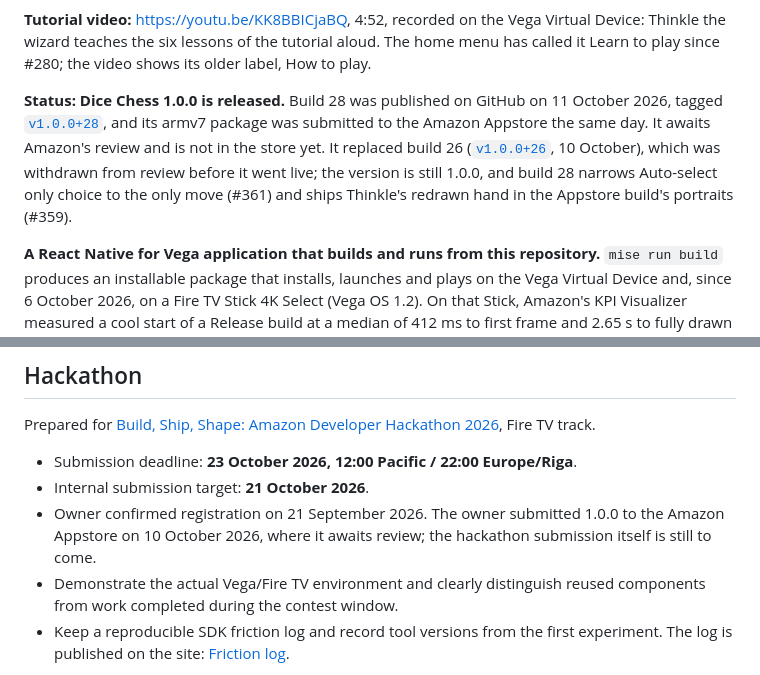
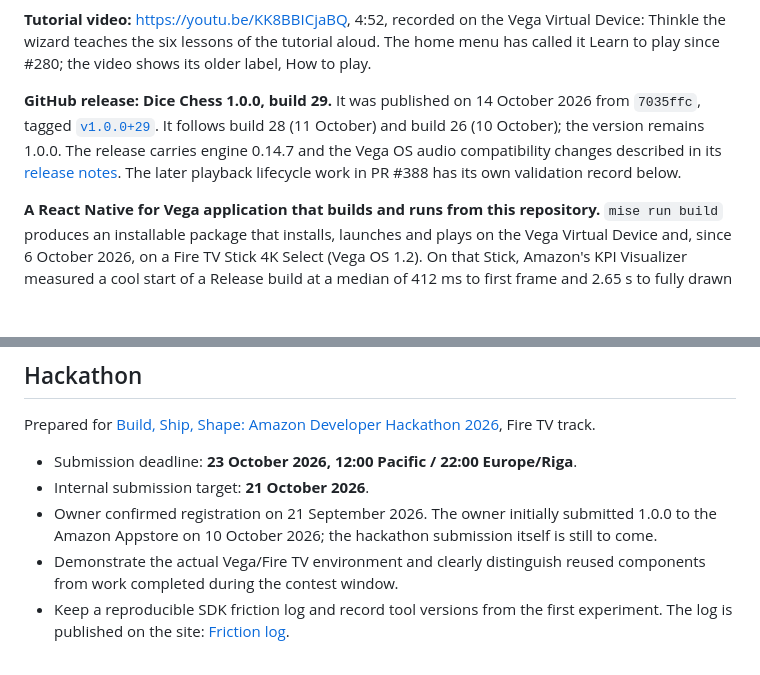
Before and after one commit to fortemate/dicechess-tv, a Markdown page: README.md, 2 parts joined by grey strips. Rendered like a GitHub page; blank space fills up the shorter version.

Commit message:
docs(audio): distinguish cold relaunch and update release pointer

```diff
--- a/README.md
+++ b/README.md
@@ -15,7 +15,7 @@ Dice Chess for Amazon Fire TV: two players sharing one screen and remote, or a g
 
 **Tutorial video:** <https://youtu.be/KK8BBICjaBQ>, 4:52, recorded on the Vega Virtual Device: Thinkle the wizard teaches the six lessons of the tutorial aloud. The home menu has called it Learn to play since #280; the video shows its older label, How to play.
 
-**Status: Dice Chess 1.0.0 is released.** Build 28 was published on GitHub on 11 October 2026, tagged [`v1.0.0+28`](https://github.com/fortemate/dicechess-tv/releases/tag/v1.0.0%2B28), and its armv7 package was submitted to the Amazon Appstore the same day. It awaits Amazon's review and is not in the store yet. It replaced build 26 ([`v1.0.0+26`](https://github.com/fortemate/dicechess-tv/releases/tag/v1.0.0%2B26), 10 October), which was withdrawn from review before it went live; the version is still 1.0.0, and build 28 narrows Auto-select only choice to the only move (#361) and ships Thinkle's redrawn hand in the Appstore build's portraits (#359).
+**GitHub release: Dice Chess 1.0.0, build 29.** It was published on 14 October 2026 from `7035ffc`, tagged [`v1.0.0+29`](https://github.com/fortemate/dicechess-tv/releases/tag/v1.0.0%2B29). It follows build 28 (11 October) and build 26 (10 October); the version remains 1.0.0. The release carries engine 0.14.7 and the Vega OS audio compatibility changes described in its [release notes](https://github.com/fortemate/dicechess-tv/releases/tag/v1.0.0%2B29). The later playback lifecycle work in PR #388 has its own validation record below.
 
 **A React Native for Vega application that builds and runs from this repository.** `mise run build` produces an installable package that installs, launches and plays on the Vega Virtual Device and, since 6 October 2026, on a Fire TV Stick 4K Select (Vega OS 1.2). On that Stick, Amazon's KPI Visualizer measured a cool start of a Release build at a median of 412 ms to first frame and 2.65 s to fully drawn (6 October 2026, 9 launches, not in certification mode), against Amazon's cool-start targets of under 1.5 s and under 8 s; the [Performance](https://dicechess-tv.fortemate.com/technology/performance/) page has the warm starts too. On the Virtual Device, the same tool measured 309 ms and 748 ms on average (25 September 2026, 3 iterations, before the music, voices and portraits; [FL-20](https://dicechess-tv.fortemate.com/friction-log/#fl-20)). Play a friend and three local opponents, from easy to hard, three-die turns, promotion, king capture, resignation, draw agreement, save and resume mid-turn, a completed-game ledger, an interactive tutorial offered on the first launch, and a rules guide are all implemented on the native board, driven entirely by D-pad, OK and Back.
 
@@ -116,7 +116,7 @@ Prepared for [Build, Ship, Shape: Amazon Developer Hackathon 2026](https://amazo
 
 - Submission deadline: **23 October 2026, 12:00 Pacific / 22:00 Europe/Riga**.
 - Internal submission target: **21 October 2026**.
-- Owner confirmed registration on 21 September 2026. The owner submitted 1.0.0 to the Amazon Appstore on 10 October 2026, where it awaits review; the hackathon submission itself is still to come.
+- Owner confirmed registration on 21 September 2026. The owner initially submitted 1.0.0 to the Amazon Appstore on 10 October 2026; the hackathon submission itself is still to come.
 - Demonstrate the actual Vega/Fire TV environment and clearly distinguish reused components from work completed during the contest window.
 - Keep a reproducible SDK friction log and record tool versions from the first experiment. The log is published on the site: [Friction log](https://dicechess-tv.fortemate.com/friction-log/).
 
```
Also changed, not shown: other parts of README.md (+1 -1 lines), 1 other file.
